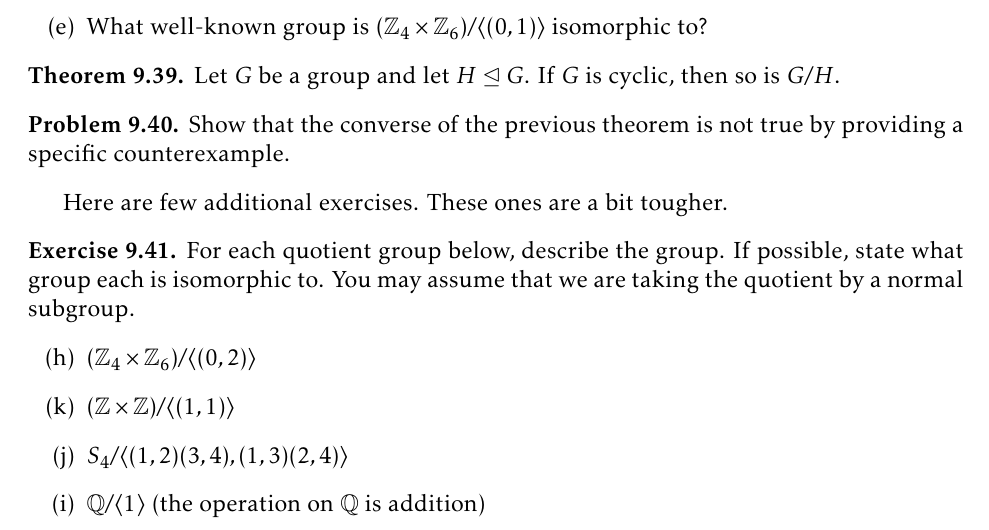
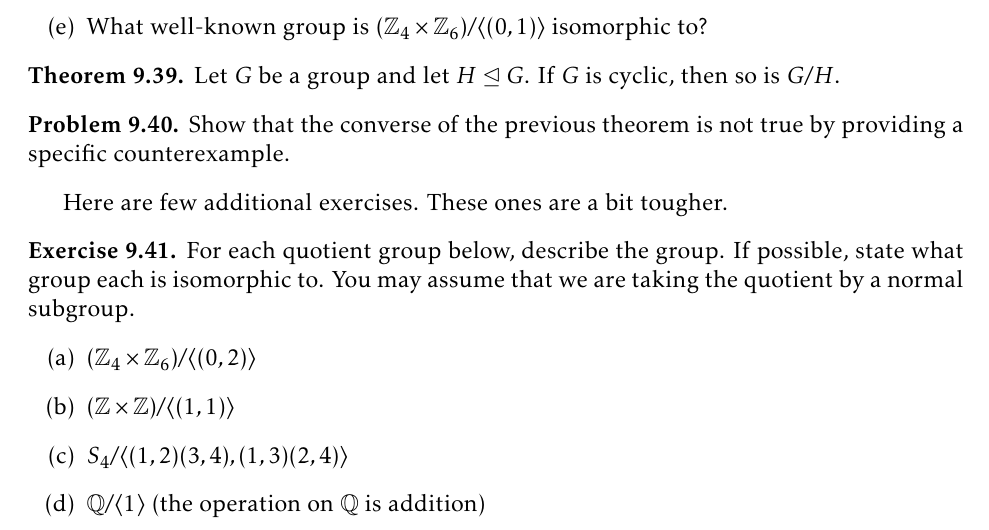
Before and after one commit to dcernst/IBL-AbstractAlgebra, a LaTeX thesis (IBL-AbstractAlgebra.tex, which reads ProductsQuotients.tex): part of page 91 of 100, cut so that both start at the same text. Compiled offline with pdfLaTeX.

Commit message:
Fixed some typos

```diff
--- a/ProductsQuotients.tex
+++ b/ProductsQuotients.tex
@@ -412,10 +412,10 @@ Here are few additional exercises.  These ones are a bit tougher.
 \begin{exercise}
 For each quotient group below, describe the group.  If possible, state what group each is isomorphic to.  You may assume that we are taking the quotient by a normal subgroup.
 \begin{enumerate}
-\item[(h)] $(\mathbb{Z}_4\times \mathbb{Z}_6)/\langle (0,2)\rangle$
-\item[(k)] $(\mathbb{Z}\times \mathbb{Z})/\langle (1,1)\rangle$
-\item[(j)] $S_4/\langle (1,2)(3,4),(1,3)(2,4)\rangle$
-\item[(i)] $\mathbb{Q}/\langle 1\rangle$ (the operation on $\mathbb{Q}$ is addition)
+\item[(a)] $(\mathbb{Z}_4\times \mathbb{Z}_6)/\langle (0,2)\rangle$
+\item[(b)] $(\mathbb{Z}\times \mathbb{Z})/\langle (1,1)\rangle$
+\item[(c)] $S_4/\langle (1,2)(3,4),(1,3)(2,4)\rangle$
+\item[(d)] $\mathbb{Q}/\langle 1\rangle$ (the operation on $\mathbb{Q}$ is addition)
 \end{enumerate}
 \end{exercise}
 
```
